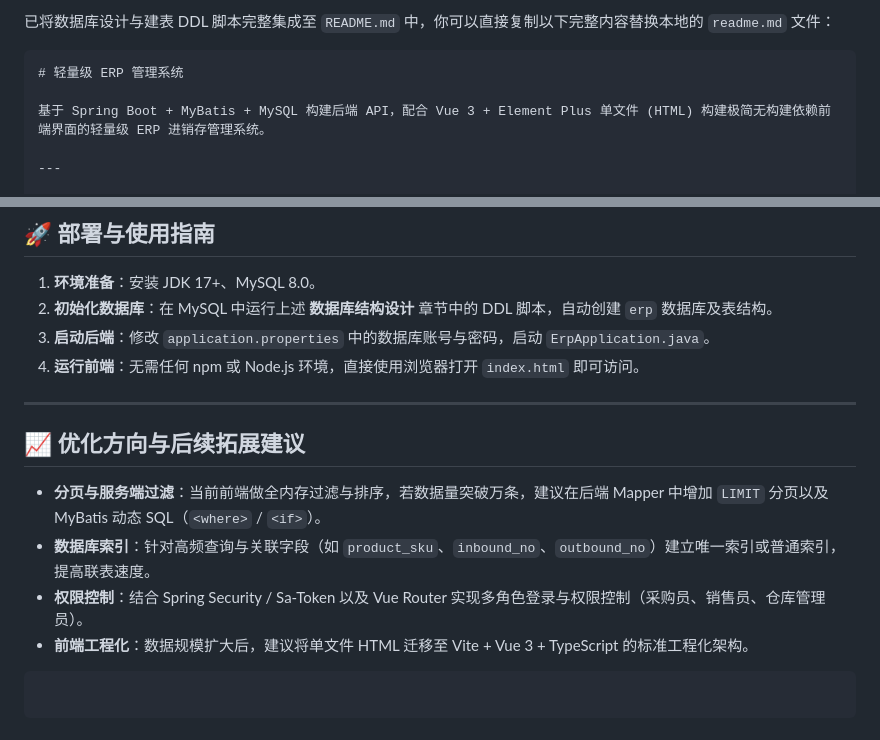
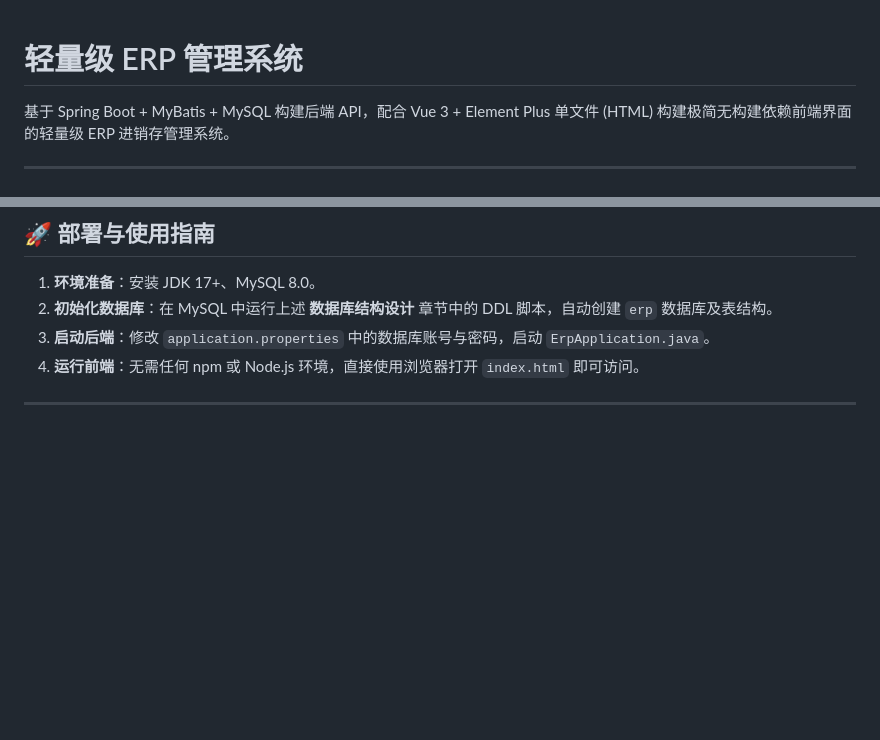
Before and after one commit to Hbghxx/light-ERP, a Markdown page: readme.md, 2 parts joined by grey strips. GitHub-like rendering; blank space fills up the shorter version.

Commit message:
docs: update README.md

````diff
--- a/readme.md
+++ b/readme.md
@@ -1,6 +1,3 @@
-已将数据库设计与建表 DDL 脚本完整集成至 `README.md` 中，你可以直接复制以下完整内容替换本地的 `readme.md` 文件：
-
-```markdown
 # 轻量级 ERP 管理系统
 
 基于 Spring Boot + MyBatis + MySQL 构建后端 API，配合 Vue 3 + Element Plus 单文件 (HTML) 构建极简无构建依赖前端界面的轻量级 ERP 进销存管理系统。
@@ -186,14 +183,3 @@ const filteredProducts = computed(() => {
 4. **运行前端**：无需任何 npm 或 Node.js 环境，直接使用浏览器打开 `index.html` 即可访问。
 
 ---
-
-## 📈 优化方向与后续拓展建议
-
-* **分页与服务端过滤**：当前前端做全内存过滤与排序，若数据量突破万条，建议在后端 Mapper 中增加 `LIMIT` 分页以及 MyBatis 动态 SQL（`<where>` / `<if>`）。
-* **数据库索引**：针对高频查询与关联字段（如 `product_sku`、`inbound_no`、`outbound_no`）建立唯一索引或普通索引，提高联表速度。
-* **权限控制**：结合 Spring Security / Sa-Token 以及 Vue Router 实现多角色登录与权限控制（采购员、销售员、仓库管理员）。
-* **前端工程化**：数据规模扩大后，建议将单文件 HTML 迁移至 Vite + Vue 3 + TypeScript 的标准工程化架构。
-
-```
-
-```
````
